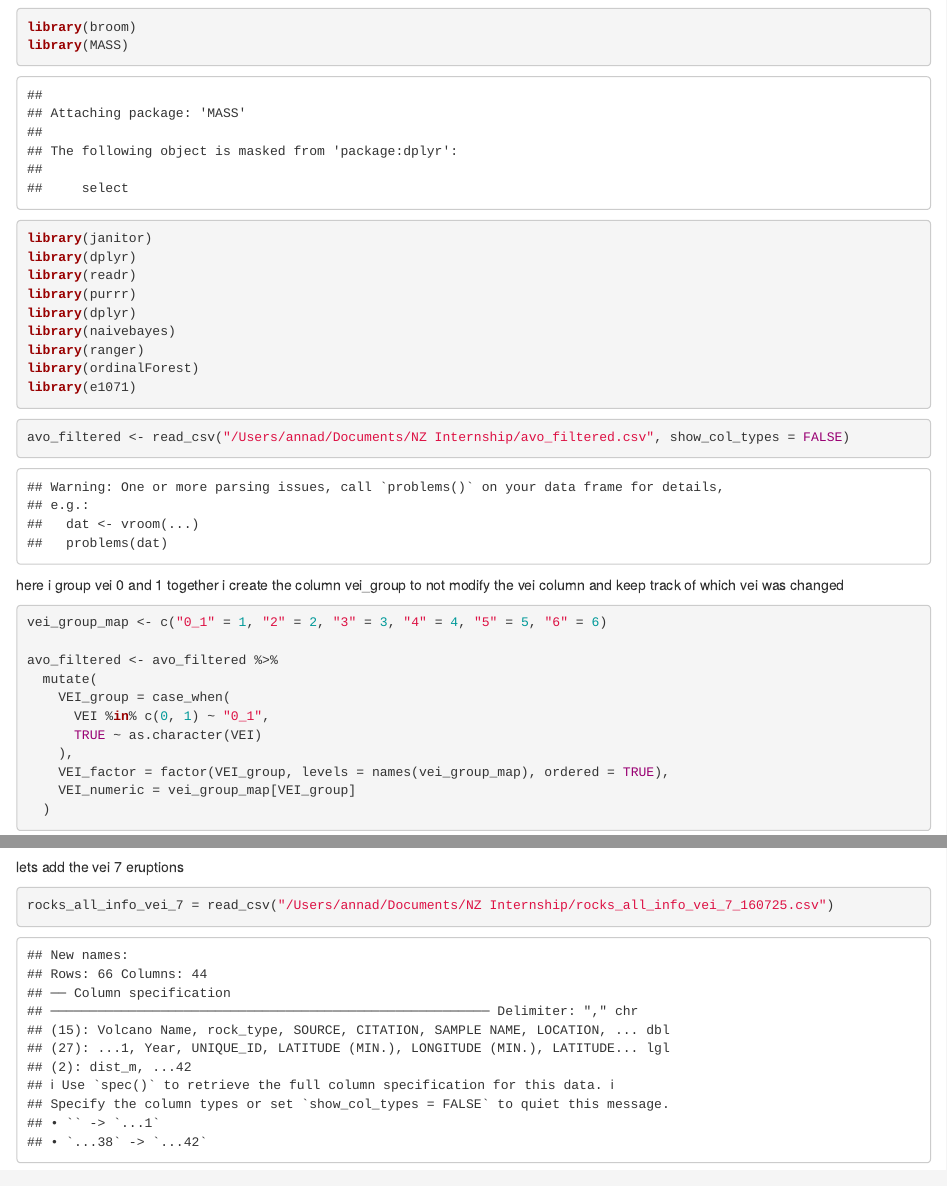
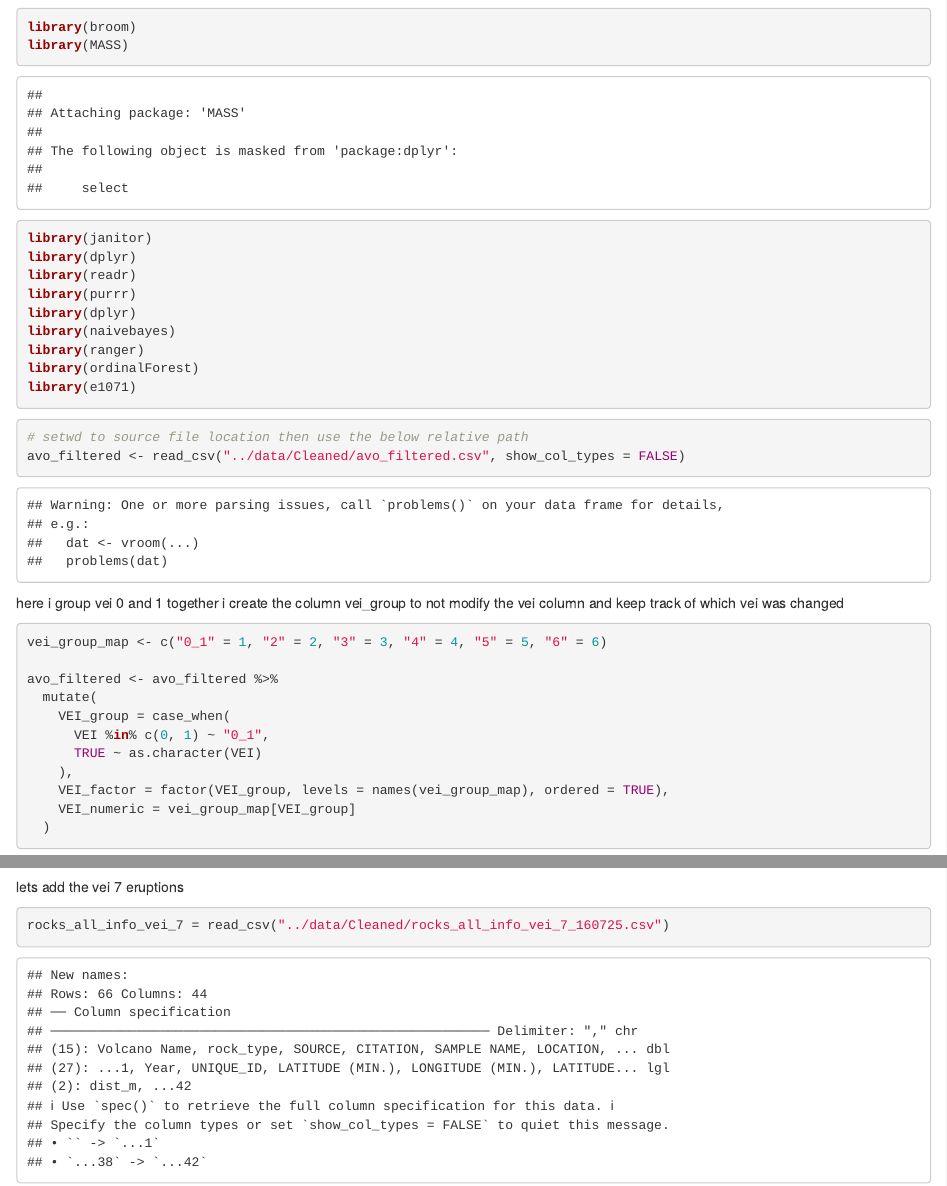
Before and after one commit to Marraffini/Quantification_between_VEI_and_geochem, an R Markdown document (scripts/avo mean + sd 200.Rmd): the page in a window 1100 px wide, from 1770 px down, and a second part further down, joined at a grey line. Rendered offline with R 4.5, knitr and Pandoc, with nearby package versions; some code elsewhere in the file could not run offline.

Commit message:
Updated paths to data. Changed direct file paths to relative paths.

````diff
--- a/scripts/avo mean + sd 200.Rmd
+++ b/scripts/avo mean + sd 200.Rmd
@@ -30,8 +30,8 @@ library(e1071)
 
 
 ```{r}
-
-avo_filtered <- read_csv("/Users/annad/Documents/NZ Internship/avo_filtered.csv", show_col_types = FALSE)
+# setwd to source file location then use the below relative path
+avo_filtered <- read_csv("../data/Cleaned/avo_filtered.csv", show_col_types = FALSE)
 
 
 ```
@@ -1388,7 +1388,7 @@ lets add the vei 7 eruptions
 
 
 ```{r}
-rocks_all_info_vei_7 = read_csv("/Users/annad/Documents/NZ Internship/rocks_all_info_vei_7_160725.csv")
+rocks_all_info_vei_7 = read_csv("../data/Cleaned/rocks_all_info_vei_7_160725.csv")
 ```
 
 # add a vei column
````
